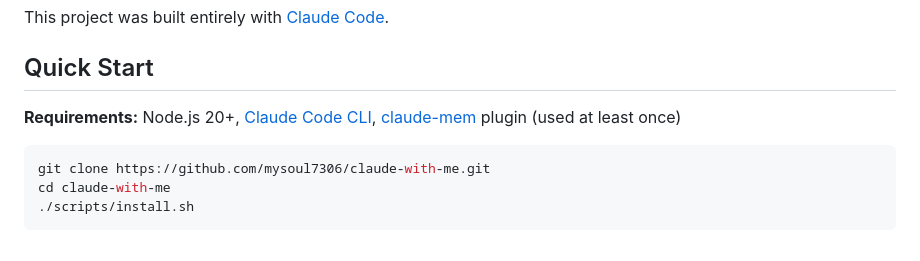
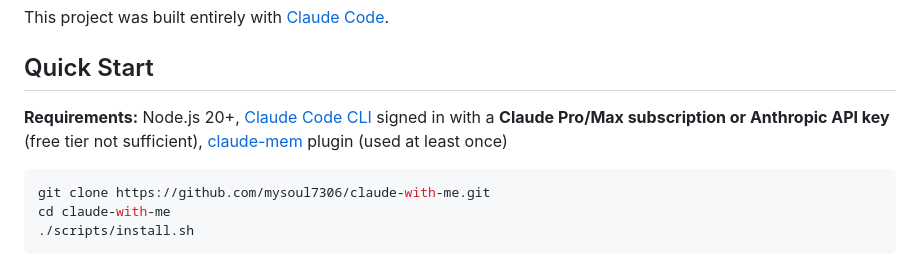
Before and after one commit to mysoul7306/claude-with-me, a Markdown page: README.md, the part around the change. GitHub-like rendering.

````diff
--- a/README.md
+++ b/README.md
@@ -19,7 +19,7 @@ This project was built entirely with [Claude Code](https://claude.ai/code).
 
 ## Quick Start
 
-**Requirements:** Node.js 20+, [Claude Code CLI](https://docs.anthropic.com/en/docs/claude-code), [claude-mem](https://github.com/thedotmack) plugin (used at least once)
+**Requirements:** Node.js 20+, [Claude Code CLI](https://docs.anthropic.com/en/docs/claude-code) signed in with a **Claude Pro/Max subscription or Anthropic API key** (free tier not sufficient), [claude-mem](https://github.com/thedotmack) plugin (used at least once)
 
 ```bash
 git clone https://github.com/mysoul7306/claude-with-me.git
````
Also changed, not shown: README.ko.md (+1 -1 lines).
